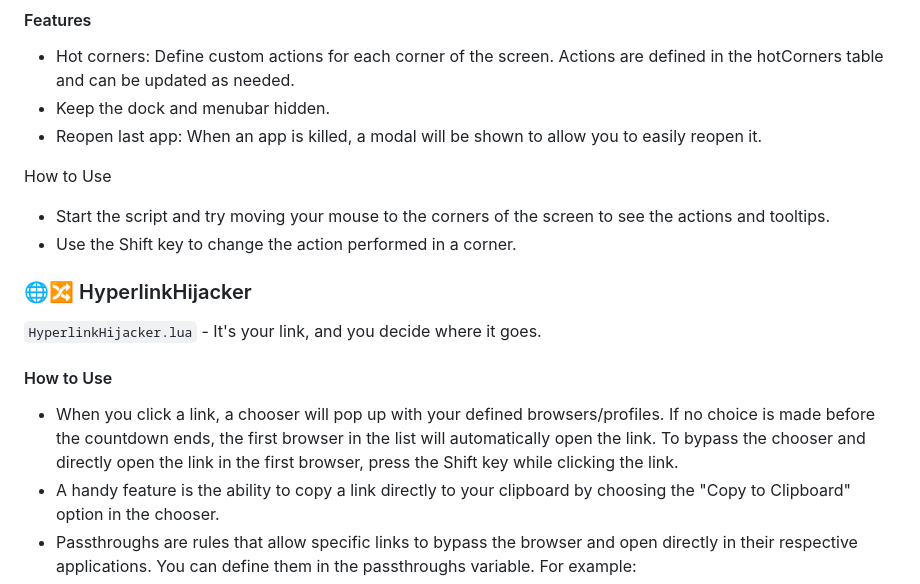
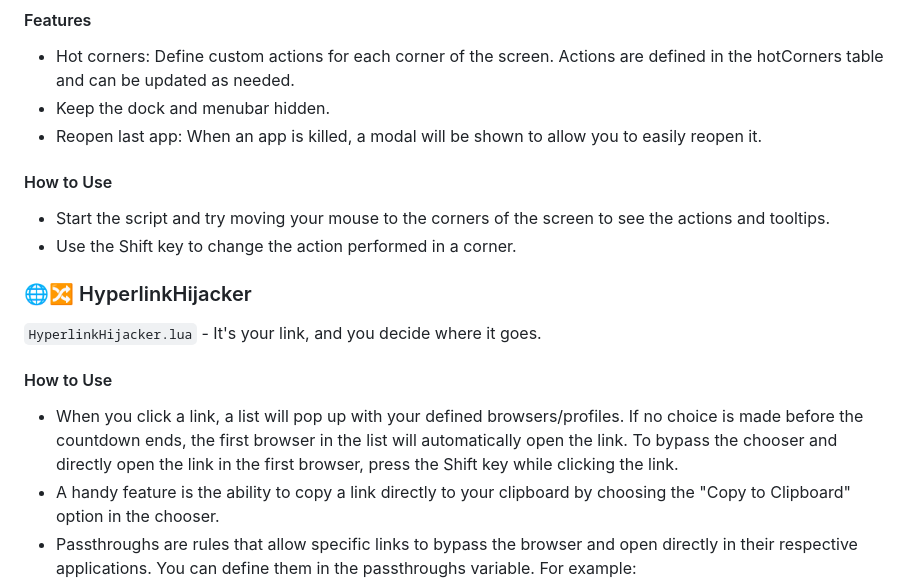
Before and after one commit to sryo/Spoons, a Markdown page: README.md, the part around the change printed below. Drawn GitHub-style.

````diff
--- a/README.md
+++ b/README.md
@@ -21,7 +21,7 @@ These Hammerspoon scripts are designed to enhance the usability and productivity
 - Keep the dock and menubar hidden.
 - Reopen last app: When an app is killed, a modal will be shown to allow you to easily reopen it.
 
-How to Use
+#### How to Use
 - Start the script and try moving your mouse to the corners of the screen to see the actions and tooltips.
 - Use the Shift key to change the action performed in a corner.
 
@@ -29,7 +29,7 @@ How to Use
 `HyperlinkHijacker.lua` - It's your link, and you decide where it goes.
 
 #### How to Use
-- When you click a link, a chooser will pop up with your defined browsers/profiles. If no choice is made before the countdown ends, the first browser in the list will automatically open the link. To bypass the chooser and directly open the link in the first browser, press the Shift key while clicking the link.
+- When you click a link, a list will pop up with your defined browsers/profiles. If no choice is made before the countdown ends, the first browser in the list will automatically open the link. To bypass the chooser and directly open the link in the first browser, press the Shift key while clicking the link.
 - A handy feature is the ability to copy a link directly to your clipboard by choosing the "Copy to Clipboard" option in the chooser.
 - Passthroughs are rules that allow specific links to bypass the browser and open directly in their respective applications. You can define them in the passthroughs variable. For example:
 ```lua
````
Also changed, not shown: other parts of README.md (+1 -1 lines).
